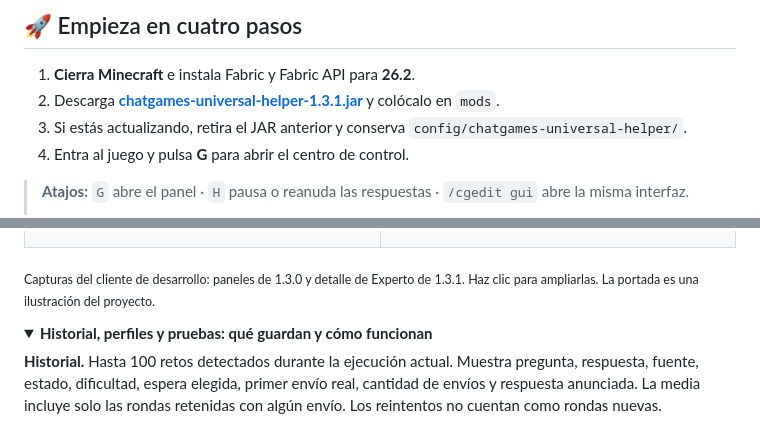
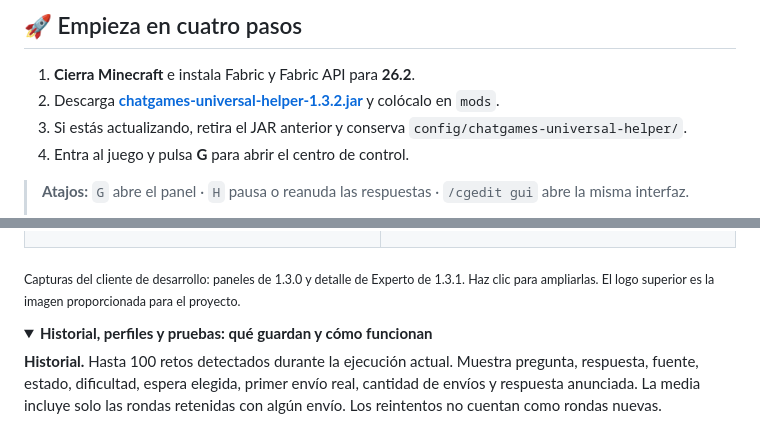
Before and after one commit to Marco035xd/ChatGames-Universal-Helper, a Markdown page: README.md, 2 parts joined by grey strips. Rendered like a GitHub page; folded sections open.

```diff
--- a/README.md
+++ b/README.md
@@ -56,7 +57,7 @@
 ## 🚀 Empieza en cuatro pasos
 
 1. **Cierra Minecraft** e instala Fabric y Fabric API para **26.2**.
-2. Descarga [**chatgames-universal-helper-1.3.1.jar**](https://github.com/Marco035xd/ChatGames-Universal-Helper/releases/download/v1.3.1/chatgames-universal-helper-1.3.1.jar) y colócalo en `mods`.
+2. Descarga [**chatgames-universal-helper-1.3.2.jar**](https://github.com/Marco035xd/ChatGames-Universal-Helper/releases/download/v1.3.2/chatgames-universal-helper-1.3.2.jar) y colócalo en `mods`.
 3. Si estás actualizando, retira el JAR anterior y conserva `config/chatgames-universal-helper/`.
 4. Entra al juego y pulsa **G** para abrir el centro de control.
 
@@ -113,7 +114,7 @@ La descarga pertenece a un repositorio privado: necesitas iniciar sesión en Git
   </tr>
 </table>
 
-<sub>Capturas del cliente de desarrollo: paneles de 1.3.0 y detalle de Experto de 1.3.1. Haz clic para ampliarlas. La portada es una ilustración del proyecto.</sub>
+<sub>Capturas del cliente de desarrollo: paneles de 1.3.0 y detalle de Experto de 1.3.1. Haz clic para ampliarlas. El logo superior es la imagen proporcionada para el proyecto.</sub>
 
 <details>
 <summary><strong>Historial, perfiles y pruebas: qué guardan y cómo funcionan</strong></summary>
```
Also changed, not shown: other parts of README.md (+20 -7 lines), ANALISIS_CHATGAMES_2026_11_24_ES.md (added, +32 -0 lines), CHANGELOG.md (+8 -0 lines), docs/releases/v1.3.2.md (added, +13 -0 lines), docs/images/infection-logo.png (added), 5 other files.
